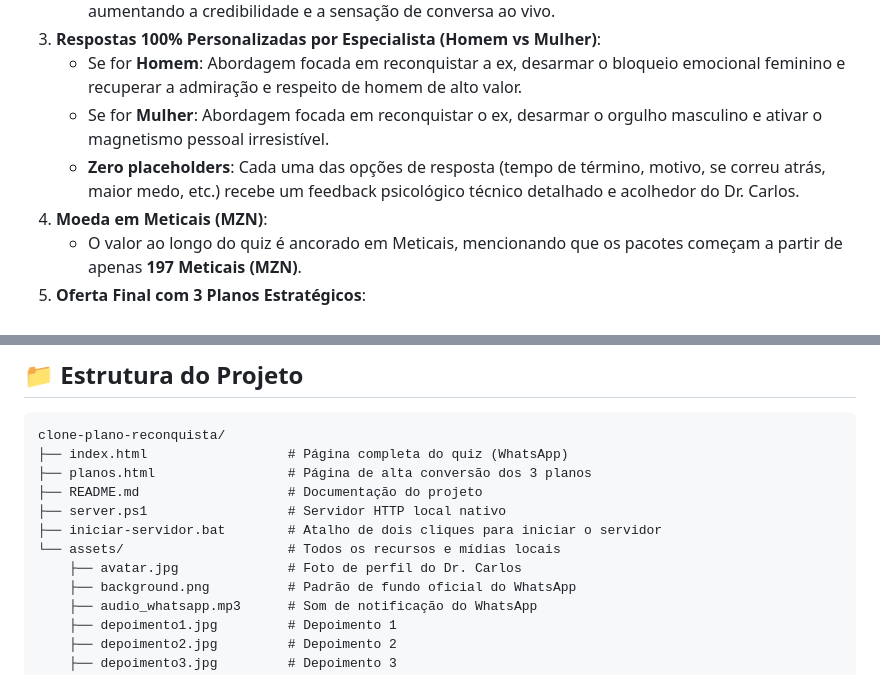
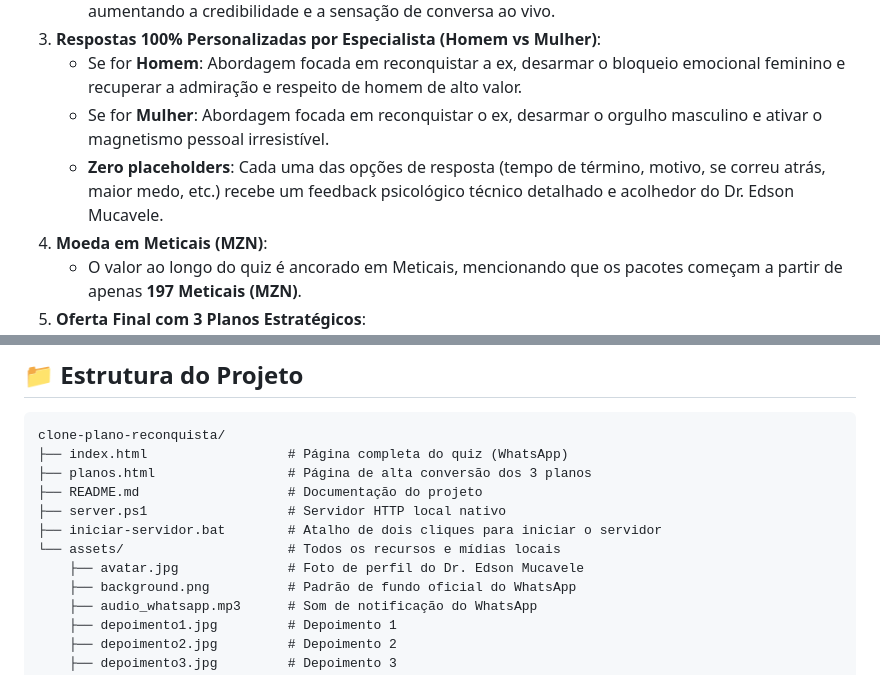
Before and after one commit to chebecrock-art/quiz-reconquista, a Markdown page: README.md, 2 parts joined by grey strips. Drawn GitHub-style.

Commit message:
Update doctor name to Dr. Edson Mucavele and set new profile photo in README.md

```diff
--- a/README.md
+++ b/README.md
@@ -14,7 +14,7 @@ Clone completo, altamente responsivo, autônomo e de máxima conversão da pági
 3. **Respostas 100% Personalizadas por Especialista (Homem vs Mulher)**:
    - Se for **Homem**: Abordagem focada em reconquistar a ex, desarmar o bloqueio emocional feminino e recuperar a admiração e respeito de homem de alto valor.
    - Se for **Mulher**: Abordagem focada em reconquistar o ex, desarmar o orgulho masculino e ativar o magnetismo pessoal irresistível.
-   - **Zero placeholders**: Cada uma das opções de resposta (tempo de término, motivo, se correu atrás, maior medo, etc.) recebe um feedback psicológico técnico detalhado e acolhedor do Dr. Carlos.
+   - **Zero placeholders**: Cada uma das opções de resposta (tempo de término, motivo, se correu atrás, maior medo, etc.) recebe um feedback psicológico técnico detalhado e acolhedor do Dr. Edson Mucavele.
 4. **Moeda em Meticais (MZN)**:
    - O valor ao longo do quiz é ancorado em Meticais, mencionando que os pacotes começam a partir de apenas **197 Meticais (MZN)**.
 5. **Oferta Final com 3 Planos Estratégicos**:
@@ -34,7 +34,7 @@ clone-plano-reconquista/
 ├── server.ps1                  # Servidor HTTP local nativo
 ├── iniciar-servidor.bat        # Atalho de dois cliques para iniciar o servidor
 └── assets/                     # Todos os recursos e mídias locais
-    ├── avatar.jpg              # Foto de perfil do Dr. Carlos
+    ├── avatar.jpg              # Foto de perfil do Dr. Edson Mucavele
     ├── background.png          # Padrão de fundo oficial do WhatsApp
     ├── audio_whatsapp.mp3      # Som de notificação do WhatsApp
     ├── depoimento1.jpg         # Depoimento 1
```
